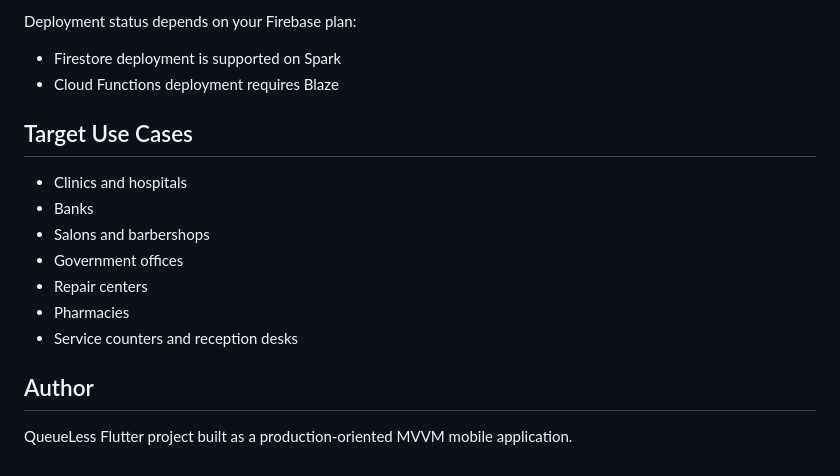
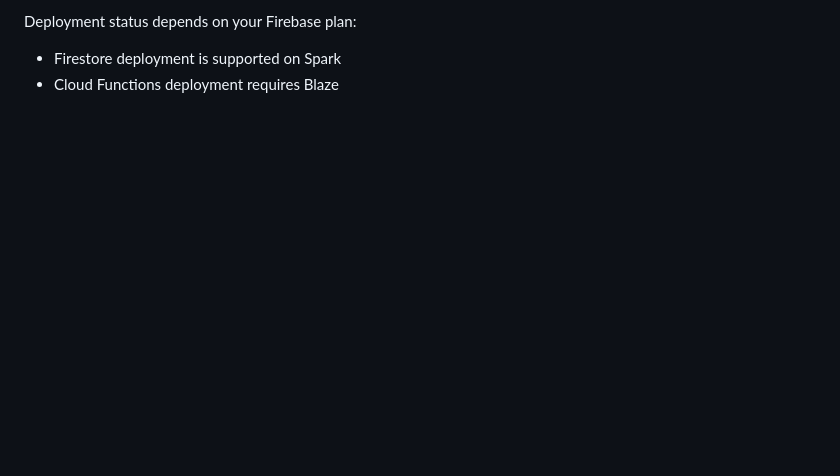
Before and after one commit to thearsalanqureshi/QueueLess, a Markdown page: README.md, the part around one of its changes. Rendered like a GitHub page; blank space fills up the shorter version.

```diff
--- a/README.md
+++ b/README.md
@@ -296,17 +169,3 @@ Deployment status depends on your Firebase plan:
 
 - Firestore deployment is supported on Spark
 - Cloud Functions deployment requires Blaze
-
-## Target Use Cases
-
-- Clinics and hospitals
-- Banks
-- Salons and barbershops
-- Government offices
-- Repair centers
-- Pharmacies
-- Service counters and reception desks
-
-## Author
-
-QueueLess Flutter project built as a production-oriented MVVM mobile application.
```
Also changed, not shown: other parts of README.md (+0 -127 lines).
